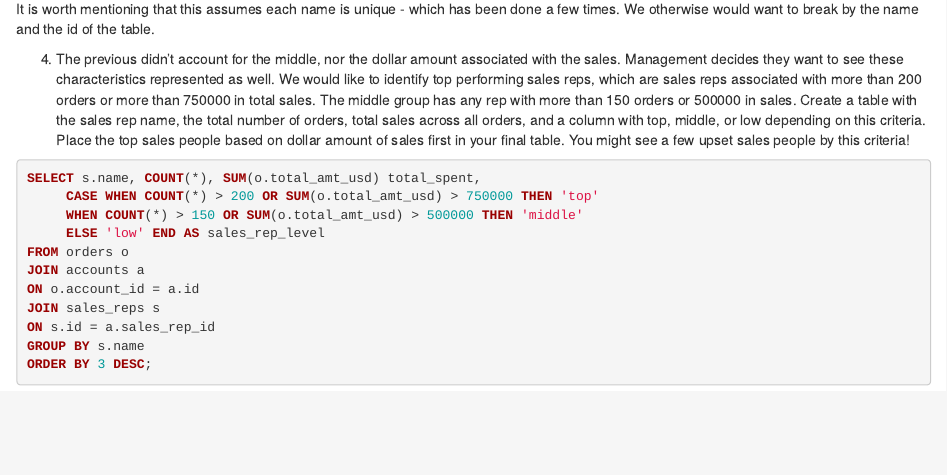
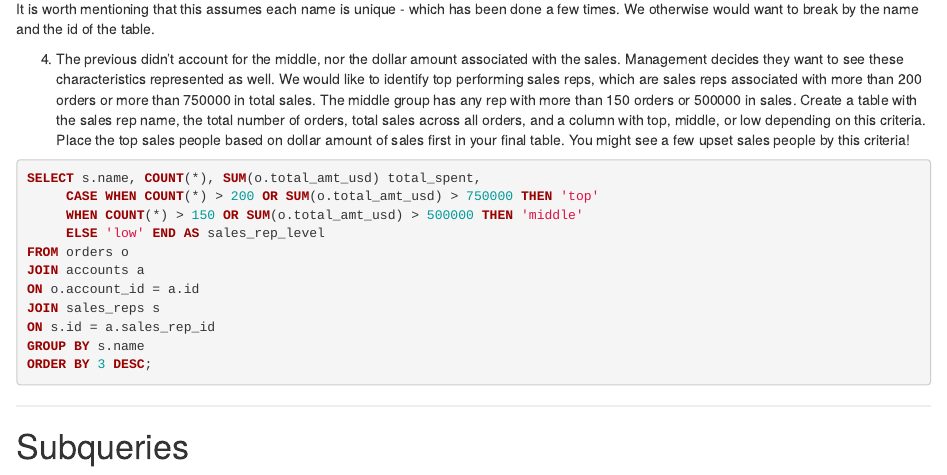
Before and after one commit to sian-nadin/SQL-notes, an R Markdown document (SQLNotes.Rmd): the page in a window 1100 px wide, from 2300 px down. Rendered offline with R 4.5, knitr and Pandoc, with nearby package versions; the code chunks are not run, so their results and figures are left out.

Commit message:
feat:intro to subqueries

````diff
--- a/SQLNotes.Rmd
+++ b/SQLNotes.Rmd
@@ -878,3 +878,7 @@ ON s.id = a.sales_rep_id
 GROUP BY s.name
 ORDER BY 3 DESC;
 ```
+
+***
+
+# Subqueries
````
